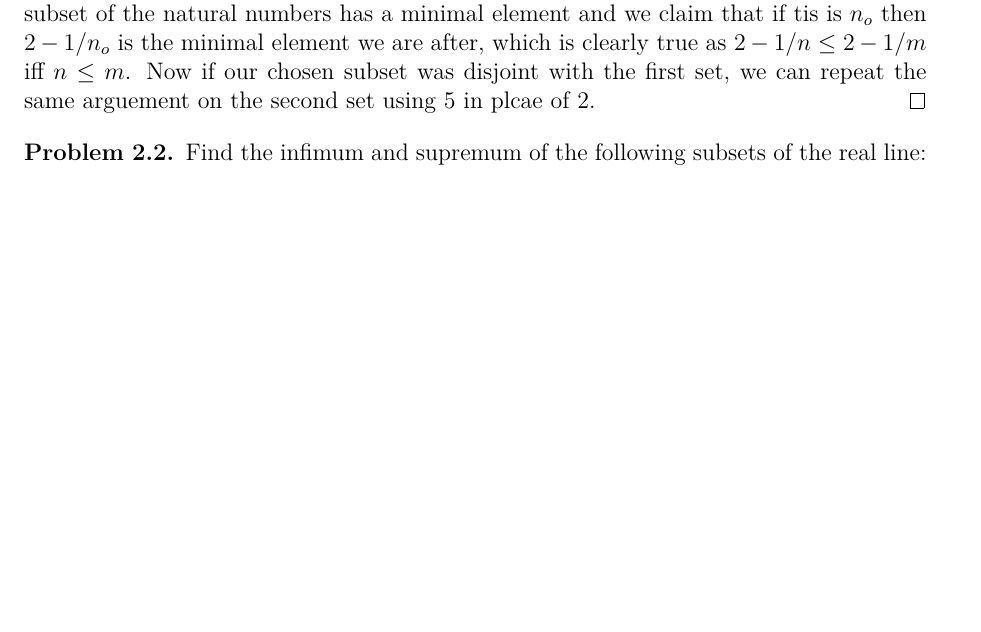
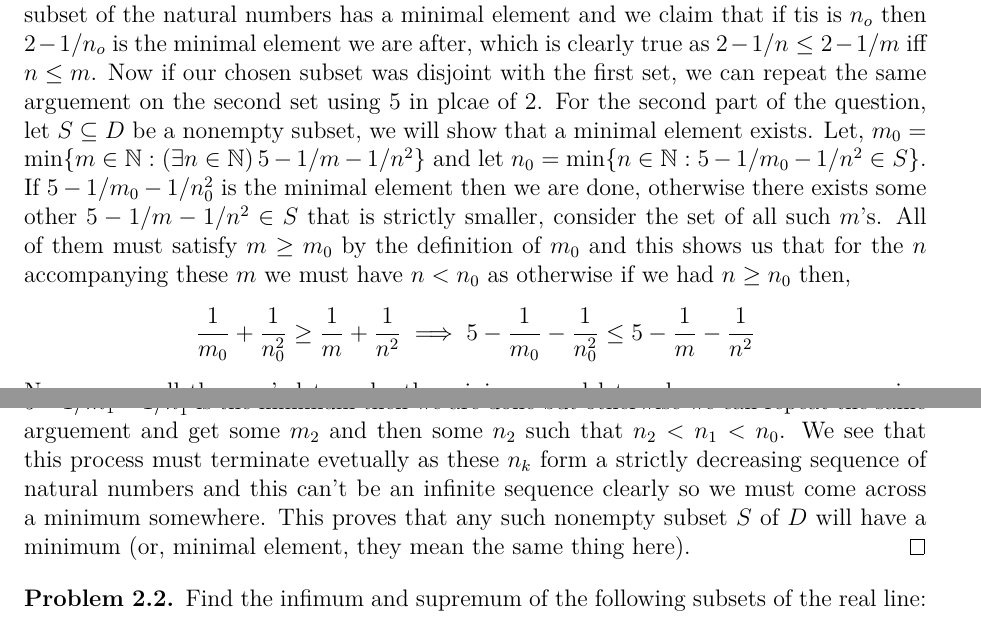
Before and after one commit to ArkarajMukherjee/uni-stuff, a LaTeX problem sheet (sem_I/analysis_I/Analysis_I_2025_assignment_solutions_bmat2511.tex): part of page 8 of 14 before the commit and two parts of pages 8 and 9 of 14 after it, the two joined at a grey line, cut so that both start at the same text, the shorter picture padded with empty space. Compiled offline with pdfLaTeX.

Commit message:
finished writing analysis I assignment II

```diff
--- a/sem_I/analysis_I/Analysis_I_2025_assignment_solutions_bmat2511.tex
+++ b/sem_I/analysis_I/Analysis_I_2025_assignment_solutions_bmat2511.tex
@@ -171,7 +171,7 @@ then the trap lies ahead of the rabbit on its path and the rabbit will eventuall
   Take $$C=\left\{2-\frac{1}{n}:n\in\bN\right\}\cup\left\{5-\frac{1}{n}:n\in\bN\right\}$$Show that every nonempty subset of $C$ has a minimal element. Determine as to whether the same property holds for $D$ where,$$D=\left\{3-\frac{1}{m}-\frac{1}{n^2}:m,n\in\bN\right\}$$
 \end{problem}
 \begin{solution}
-  Firstly we note that every element in $\{2-1/n:n\in\bN\}$ is less than every element in $\{5-1/n:n\in\bN\}$, so if the subset we choose has nonempty intersection with the first set then it suffices to prove existence of a minimal element for this. Assume that the subset we choose has nonempty intersection with the first set and consider their intersection which is a subset of the first element, it suffices to show that this has a minimal element. Consider the $n\in\bN$ for which $2-1/n$ is in our subset, this being a subset of the natural numbers has a minimal element and we claim that if tis is $n_o$ then $2-1/n_o$ is the minimal element we are after, which is clearly true as $2-1/n\leq 2-1/m$ iff $n\leq m$. Now if our chosen subset was disjoint with the first set, we can repeat the same arguement on the second set using $5$ in plcae of $2$.
+  Firstly we note that every element in $\{2-1/n:n\in\bN\}$ is less than every element in $\{5-1/n:n\in\bN\}$, so if the subset we choose has nonempty intersection with the first set then it suffices to prove existence of a minimal element for this. Assume that the subset we choose has nonempty intersection with the first set and consider their intersection which is a subset of the first element, it suffices to show that this has a minimal element. Consider the $n\in\bN$ for which $2-1/n$ is in our subset, this being a subset of the natural numbers has a minimal element and we claim that if tis is $n_o$ then $2-1/n_o$ is the minimal element we are after, which is clearly true as $2-1/n\leq 2-1/m$ iff $n\leq m$. Now if our chosen subset was disjoint with the first set, we can repeat the same arguement on the second set using $5$ in plcae of $2$. For the second part of the question, let $S\subseteq D$ be a nonempty subset, we will show that a minimal element exists. Let, $m_0=\min\{m\in\bN :(\exists n\in\bN)\hspace{2pt}5-1/m-1/n^2\}$ and let $n_0=\min\{n\in\bN:5-1/m_0-1/n^2\in S\}.$ If $5-1/m_0-1/n_0^2$ is the minimal element then we are done, otherwise there exists some other $5-1/m-1/n^2\in S$ that is strictly smaller, consider the set of all such $m$'s. All of them must satisfy $m\geq m_0$ by the definition of $m_0$ and this shows us that for the $n$ accompanying these $m$ we must have $n<n_0$ as otherwise if we had $n\geq n_0$ then, $$\frac{1}{m_0}+\frac{1}{n_0^2}\geq\frac{1}{m}+\frac{1}{n^2}\implies 5-\frac{1}{m_0}-\frac{1}{n_0^2}\leq 5-\frac{1}{m}-\frac{1}{n^2}$$Now among all these $m$'s let $m_1$ be the minimum and let $n_1$ be some $n$ accompanying this $m_1$ i.e. such that $5-1/m_1-1/n_1^2\in S$ and we see that $n_1<n_0$. Now if this $5-1/m_1-1/n_1^2$ is the minimum then we are done but otherwise we can repeat the same arguement and get some $m_2$ and then some $n_2$ such that $n_2<n_1<n_0$. We see that this process must terminate evetually as these $n_k$ form a strictly decreasing sequence of natural numbers and this can't be an infinite sequence clearly so we must come across a minimum somewhere. This proves that any such nonempty subset $S$ of $D$ will have a minimum (or, minimal element, they mean the same thing here).
 \end{solution}
 \begin{problem}\label{prob:2-2}
 Find the infimum and supremum of the following subsets of the real line:
```
Also changed, not shown: sem_I/analysis_I/Analysis_I_2025_assignment_solutions_bmat2511.pdf, sem_I/analysis_I/Analysis_I_2025_assignment_solutions_bmat2511.tex (1 more changed lines), 5 other files.
